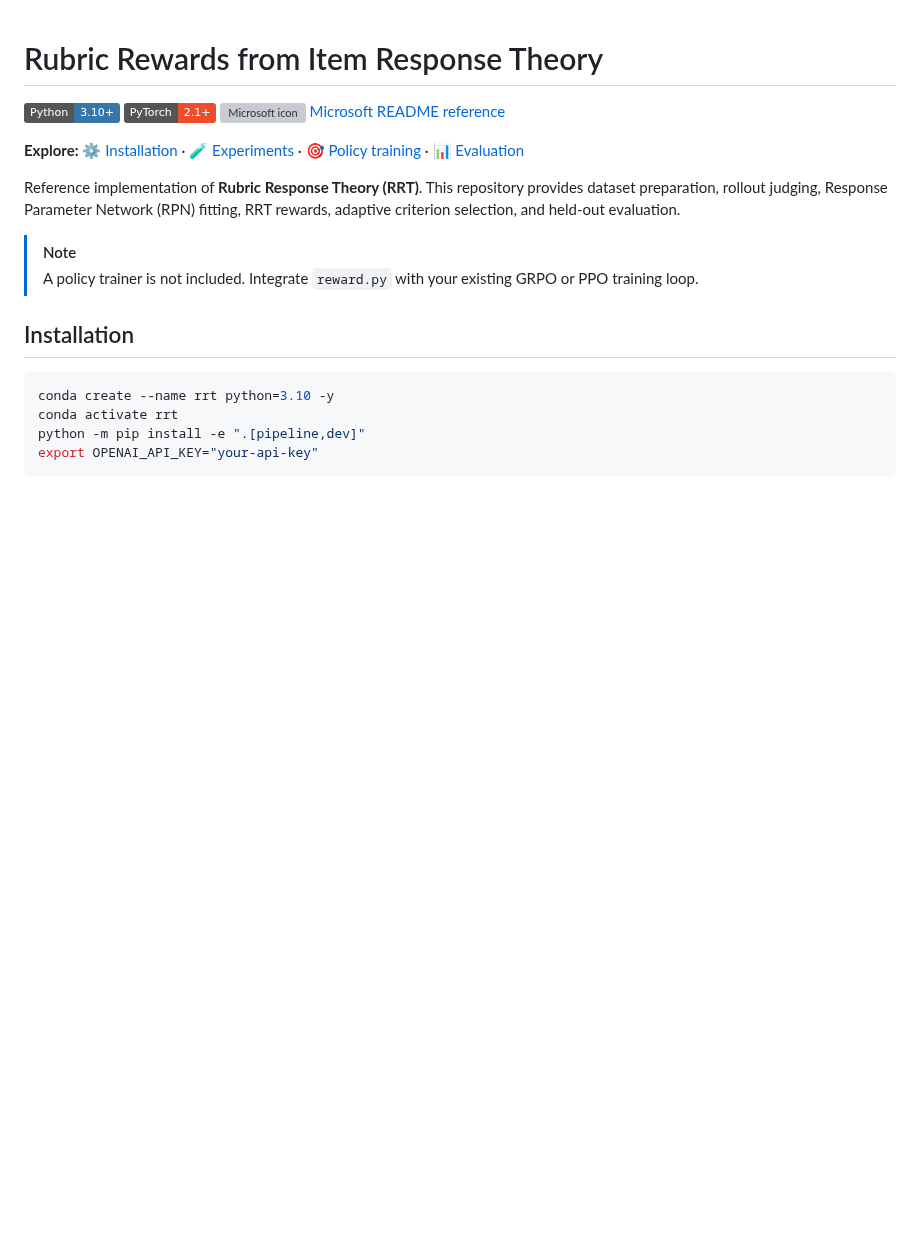
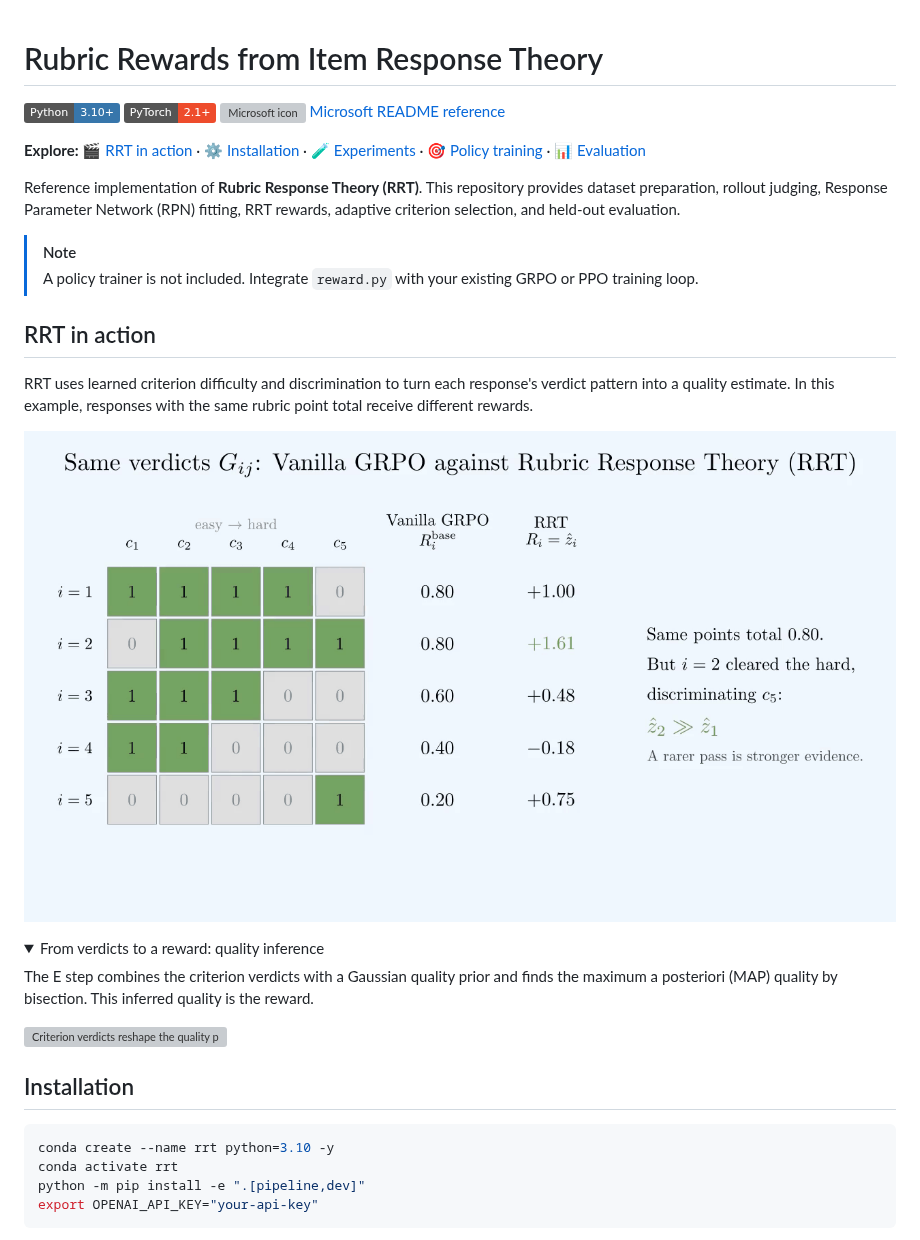
Before and after one commit to milad1378yz/rrt, a Markdown page: README.md, the part around one of its changes. GitHub-like rendering; pictures changed too: assets/GMatrixReward.gif (added); folded sections open; badges without logos; blank space fills up the shorter version; grey boxes are pictures that could not be loaded.

Commit message:
Enhance README with new sections and visuals; add GIFs for RRT processes

```diff
--- a/README.md
+++ b/README.md
@@ -2,9 +2,23 @@
 
 ![Python 3.10+](https://img.shields.io/badge/Python-3.10%2B-3776AB?logo=python&logoColor=white) ![PyTorch 2.1+](https://img.shields.io/badge/PyTorch-2.1%2B-EE4C2C?logo=pytorch&logoColor=white) [![Microsoft icon](https://upload.wikimedia.org/wikipedia/commons/thumb/2/25/Microsoft_icon.svg/20px-Microsoft_icon.svg.png)](https://github.com/microsoft/LLM-Rubric) [Microsoft README reference](https://github.com/microsoft/LLM-Rubric)
 
-**Explore:** [⚙️ Installation](#installation) · [🧪 Experiments](#experiments) · [🎯 Policy training](#policy-training) · [📊 Evaluation](#evaluation)
+**Explore:** [🎬 RRT in action](#rrt-in-action) · [⚙️ Installation](#installation) · [🧪 Experiments](#experiments) · [🎯 Policy training](#policy-training) · [📊 Evaluation](#evaluation)
 
 Reference implementation of **Rubric Response Theory (RRT)**. This repository provides dataset preparation, rollout judging, Response Parameter Network (RPN) fitting, RRT rewards, adaptive criterion selection, and held-out evaluation.
 
 > [!NOTE]
 > A policy trainer is not included. Integrate `reward.py` with your existing GRPO or PPO training loop.
+
+## RRT in action
+
+RRT uses learned criterion difficulty and discrimination to turn each response's verdict pattern into a quality estimate. In this example, responses with the same rubric point total receive different rewards.
+
+![RRT assigns different quality rewards to responses with equal rubric point totals, using the difficulty and discrimination of the criteria they pass.](assets/GMatrixReward.gif)
+
+<details>
+<summary>From verdicts to a reward: quality inference</summary>
+
+The E step combines the criterion verdicts with a Gaussian quality prior and finds the maximum a posteriori (MAP) quality by bisection. This inferred quality is the reward.
+
+![Criterion verdicts reshape the quality posterior, then bisection finds its mode to obtain the RRT reward.](assets/EStepSearch.gif)
+
```
Also changed, not shown: other parts of README.md (+8 -1 lines), 3 other files.
